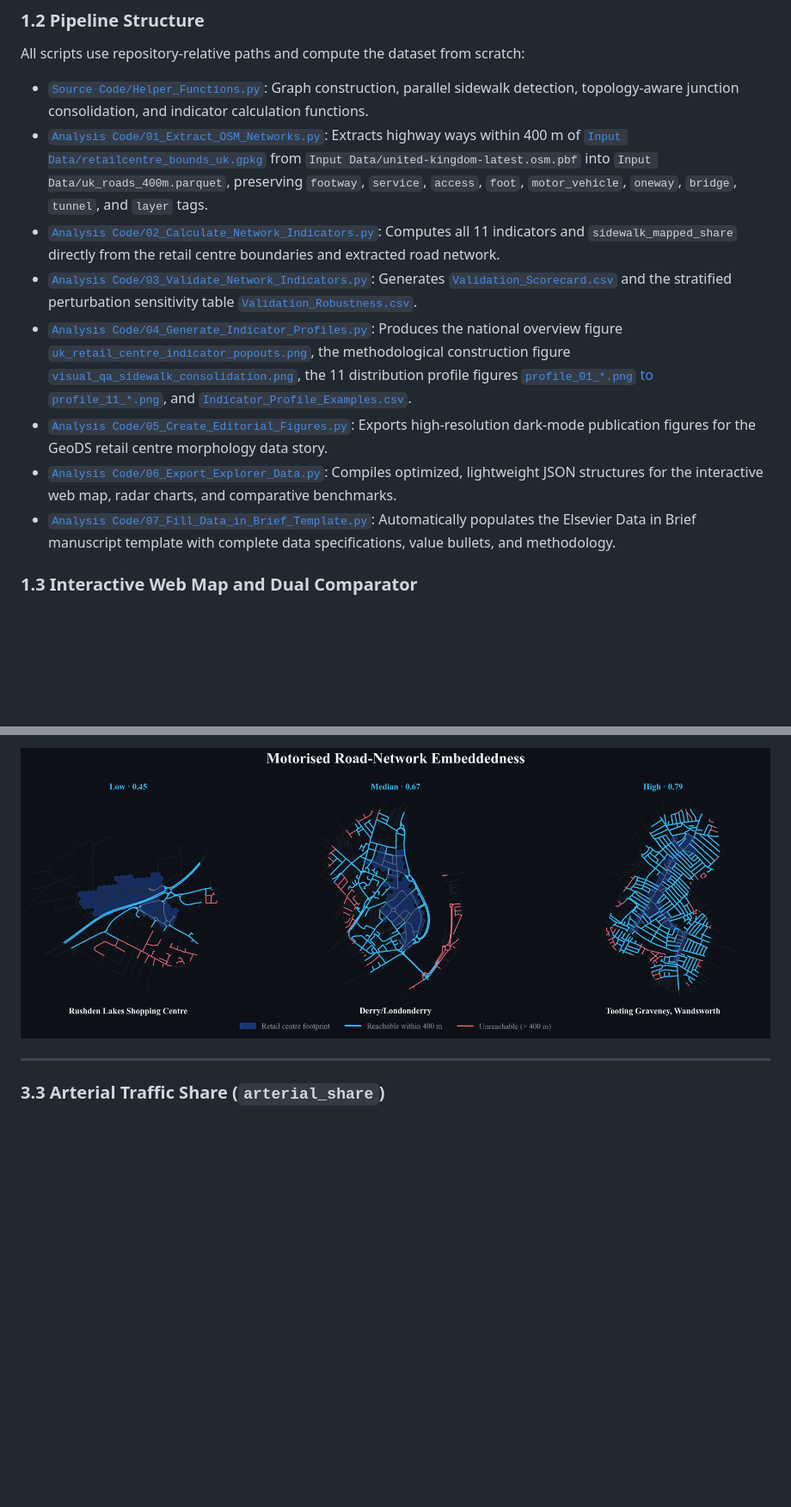
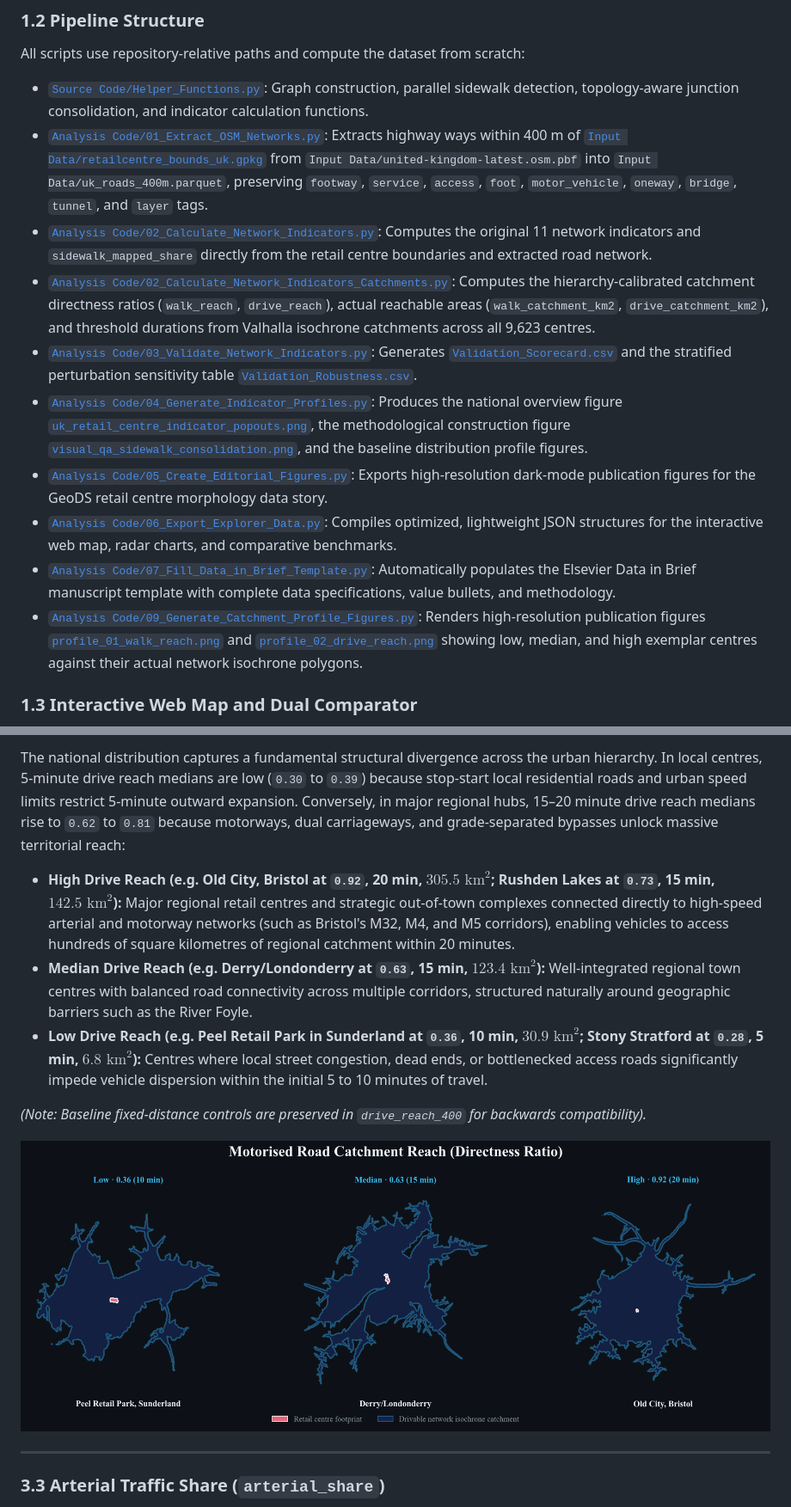
Before and after one commit to balogakos/UK-Retail-Centre-Network-Indicators, a Markdown page: README.md, 2 parts joined by grey strips. Shown at 86% size. Rendered like a GitHub page; pictures changed too: Output Data/Figures/profile_02_drive_reach.png (added), Output Data/Figures/profile_02_drive_reach_400.png; blank space fills up the shorter version.

```diff
--- a/README.md
+++ b/README.md
@@ -38,12 +38,14 @@ All scripts use repository-relative paths and compute the dataset from scratch:
 
 - [`Source Code/Helper_Functions.py`](Source%20Code/Helper_Functions.py): Graph construction, parallel sidewalk detection, topology-aware junction consolidation, and indicator calculation functions.
 - [`Analysis Code/01_Extract_OSM_Networks.py`](Analysis%20Code/01_Extract_OSM_Networks.py): Extracts highway ways within 400 m of [`Input Data/retailcentre_bounds_uk.gpkg`](Input%20Data/retailcentre_bounds_uk.gpkg) from `Input Data/united-kingdom-latest.osm.pbf` into `Input Data/uk_roads_400m.parquet`, preserving `footway`, `service`, `access`, `foot`, `motor_vehicle`, `oneway`, `bridge`, `tunnel`, and `layer` tags.
-- [`Analysis Code/02_Calculate_Network_Indicators.py`](Analysis%20Code/02_Calculate_Network_Indicators.py): Computes all 11 indicators and `sidewalk_mapped_share` directly from the retail centre boundaries and extracted road network.
+- [`Analysis Code/02_Calculate_Network_Indicators.py`](Analysis%20Code/02_Calculate_Network_Indicators.py): Computes the original 11 network indicators and `sidewalk_mapped_share` directly from the retail centre boundaries and extracted road network.
+- [`Analysis Code/02_Calculate_Network_Indicators_Catchments.py`](Analysis%20Code/02_Calculate_Network_Indicators_Catchments.py): Computes the hierarchy-calibrated catchment directness ratios (`walk_reach`, `drive_reach`), actual reachable areas (`walk_catchment_km2`, `drive_catchment_km2`), and threshold durations from Valhalla isochrone catchments across all 9,623 centres.
 - [`Analysis Code/03_Validate_Network_Indicators.py`](Analysis%20Code/03_Validate_Network_Indicators.py): Generates [`Validation_Scorecard.csv`](Output%20Data/Validation_Scorecard.csv) and the stratified perturbation sensitivity table [`Validation_Robustness.csv`](Output%20Data/Validation_Robustness.csv).
-- [`Analysis Code/04_Generate_Indicator_Profiles.py`](Analysis%20Code/04_Generate_Indicator_Profiles.py): Produces the national overview figure [`uk_retail_centre_indicator_popouts.png`](Output%20Data/Figures/uk_retail_centre_indicator_popouts.png), the methodological construction figure [`visual_qa_sidewalk_consolidation.png`](Output%20Data/Figures/visual_qa_sidewalk_consolidation.png), the 11 distribution profile figures [`profile_01_*.png` to `profile_11_*.png`](Output%20Data/Figures/), and [`Indicator_Profile_Examples.csv`](Output%20Data/Indicator_Profile_Examples.csv).
+- [`Analysis Code/04_Generate_Indicator_Profiles.py`](Analysis%20Code/04_Generate_Indicator_Profiles.py): Produces the national overview figure [`uk_retail_centre_indicator_popouts.png`](Output%20Data/Figures/uk_retail_centre_indicator_popouts.png), the methodological construction figure [`visual_qa_sidewalk_consolidation.png`](Output%20Data/Figures/visual_qa_sidewalk_consolidation.png), and the baseline distribution profile figures.
 - [`Analysis Code/05_Create_Editorial_Figures.py`](Analysis%20Code/05_Create_Editorial_Figures.py): Exports high-resolution dark-mode publication figures for the GeoDS retail centre morphology data story.
 - [`Analysis Code/06_Export_Explorer_Data.py`](Analysis%20Code/06_Export_Explorer_Data.py): Compiles optimized, lightweight JSON structures for the interactive web map, radar charts, and comparative benchmarks.
 - [`Analysis Code/07_Fill_Data_in_Brief_Template.py`](Analysis%20Code/07_Fill_Data_in_Brief_Template.py): Automatically populates the Elsevier Data in Brief manuscript template with complete data specifications, value bullets, and methodology.
+- [`Analysis Code/09_Generate_Catchment_Profile_Figures.py`](Analysis%20Code/09_Generate_Catchment_Profile_Figures.py): Renders high-resolution publication figures [`profile_01_walk_reach.png`](Output%20Data/Figures/profile_01_walk_reach.png) and [`profile_02_drive_reach.png`](Output%20Data/Figures/profile_02_drive_reach.png) showing low, median, and high exemplar centres against their actual network isochrone polygons.
 
 ### 1.3 Interactive Web Map and Dual Comparator
 
@@ -215,5 +254,13 @@ The national median is `0.63` (IQR `0.54` to `0.71`), with high rank stability a
 
-![Motorised Road-Network Embeddedness Profiles](Output%20Data/Figures/profile_02_drive_reach_400.png)
+The national distribution captures a fundamental structural divergence across the urban hierarchy. In local centres, 5-minute drive reach medians are low (`0.30` to `0.39`) because stop-start local residential roads and urban speed limits restrict 5-minute outward expansion. Conversely, in major regional hubs, 15–20 minute drive reach medians rise to `0.62` to `0.81` because motorways, dual carriageways, and grade-separated bypasses unlock massive territorial reach:
+
+- **High Drive Reach (e.g. Old City, Bristol at `0.92`, 20 min, $305.5\text{ km}^2$; Rushden Lakes at `0.73`, 15 min, $142.5\text{ km}^2$):** Major regional retail centres and strategic out-of-town complexes connected directly to high-speed arterial and motorway networks (such as Bristol's M32, M4, and M5 corridors), enabling vehicles to access hundreds of square kilometres of regional catchment within 20 minutes.
+- **Median Drive Reach (e.g. Derry/Londonderry at `0.63`, 15 min, $123.4\text{ km}^2$):** Well-integrated regional town centres with balanced road connectivity across multiple corridors, structured naturally around geographic barriers such as the River Foyle.
+- **Low Drive Reach (e.g. Peel Retail Park in Sunderland at `0.36`, 10 min, $30.9\text{ km}^2$; Stony Stratford at `0.28`, 5 min, $6.8\text{ km}^2$):** Centres where local street congestion, dead ends, or bottlenecked access roads significantly impede vehicle dispersion within the initial 5 to 10 minutes of travel.
+
+*(Note: Baseline fixed-distance controls are preserved in `drive_reach_400` for backwards compatibility).*
+
+![Motorised Road Catchment Reach Profiles](Output%20Data/Figures/profile_02_drive_reach.png)
 
 ---
 
```
Also changed, not shown: other parts of README.md (+48 -11 lines), Output Data/Figures/profile_01_walk_reach.png (added), Output Data/Figures/profile_01_walk_reach_400.png, 2 other files.
